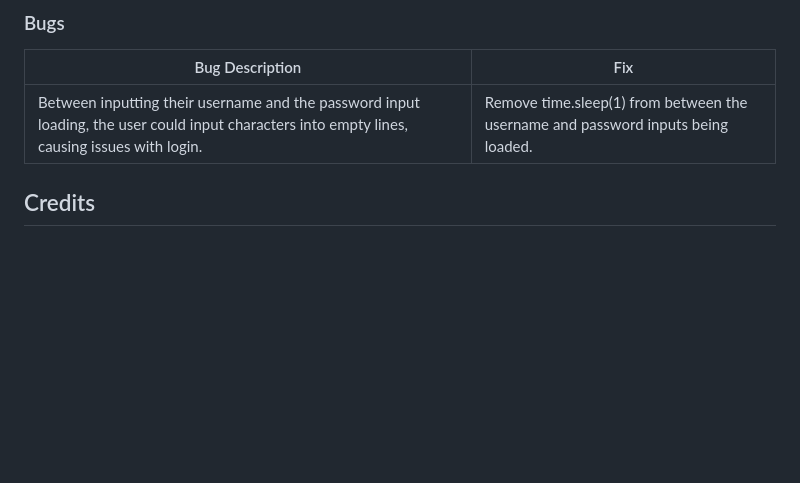
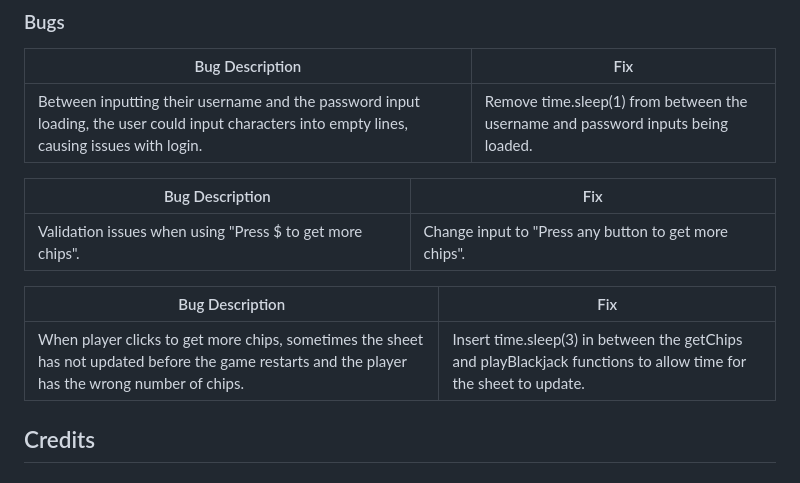
Before and after one commit to mykki92/Blackjack, a Markdown page: README.md, the part around the change printed below. Rendered like a GitHub page; blank space fills up the shorter version.

```diff
--- a/README.md
+++ b/README.md
@@ -238,6 +253,14 @@ Code institute's own Python Linter [pep8](https://pep8ci.herokuapp.com/) was use
 | Bug Description  | Fix  |
 |---|---|
 |Between inputting their username and the password input loading, the user could input characters into empty lines, causing issues with login. | Remove time.sleep(1) from between the username and password inputs being loaded. |
+
+| Bug Description  | Fix  |
+|---|---|
+|Validation issues when using "Press $ to get more chips". | Change input to "Press any button to get more chips". |
+
+| Bug Description  | Fix  |
+|---|---|
+|When player clicks to get more chips, sometimes the sheet has not updated before the game restarts and the player has the wrong number of chips. | Insert time.sleep(3) in between the getChips and playBlackjack functions to allow time for the sheet to update. |
 
 ## Credits
 ### 3rd Party Python Libraries/Modules
```
Also changed, not shown: other parts of README.md (+17 -2 lines), docs/user-stories/user-story-4-1.png (added), docs/user-stories/user-story-4-2.png (added), docs/user-stories/user-story-4-3.png (added), docs/user-stories/user-story-4-4.png (added), docs/user-stories/user-story-4-5.png (added).
